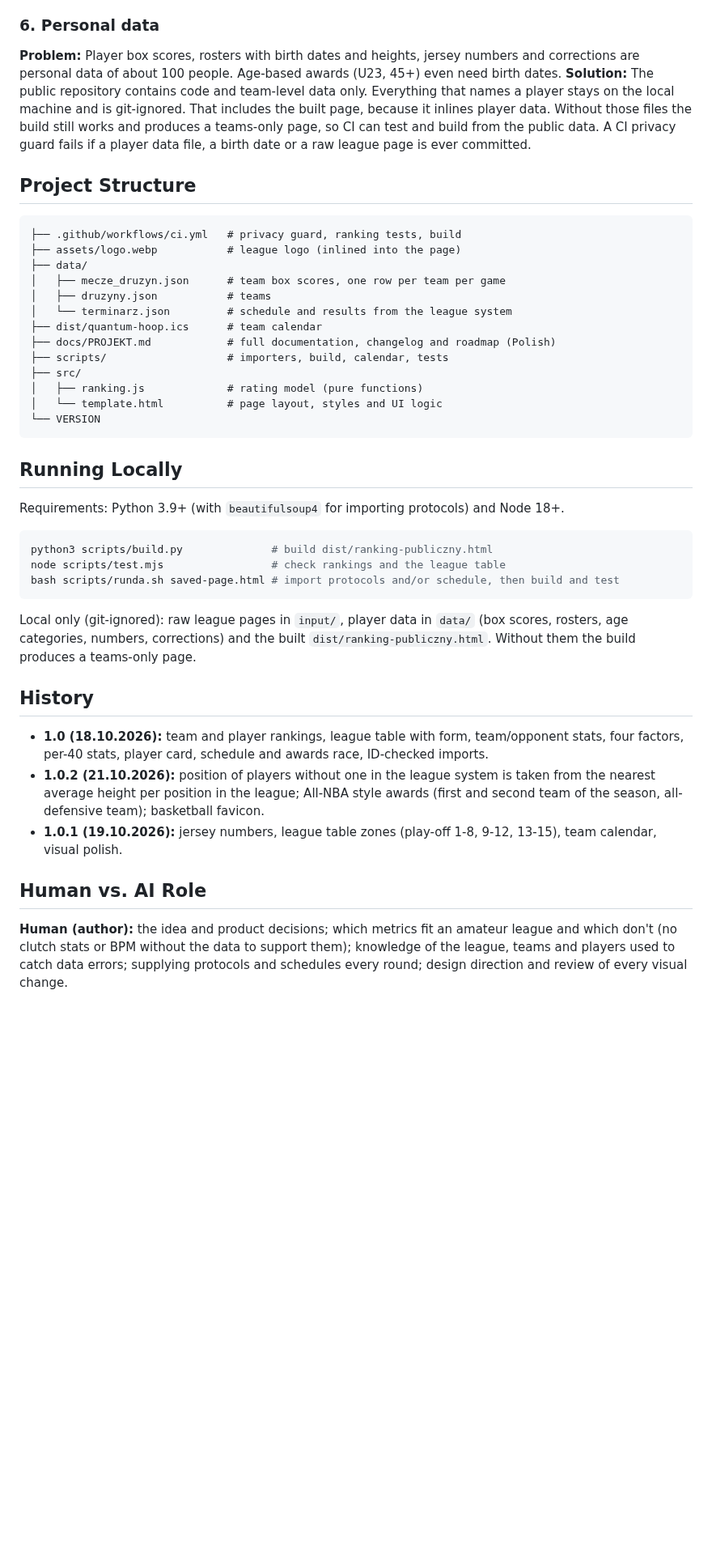
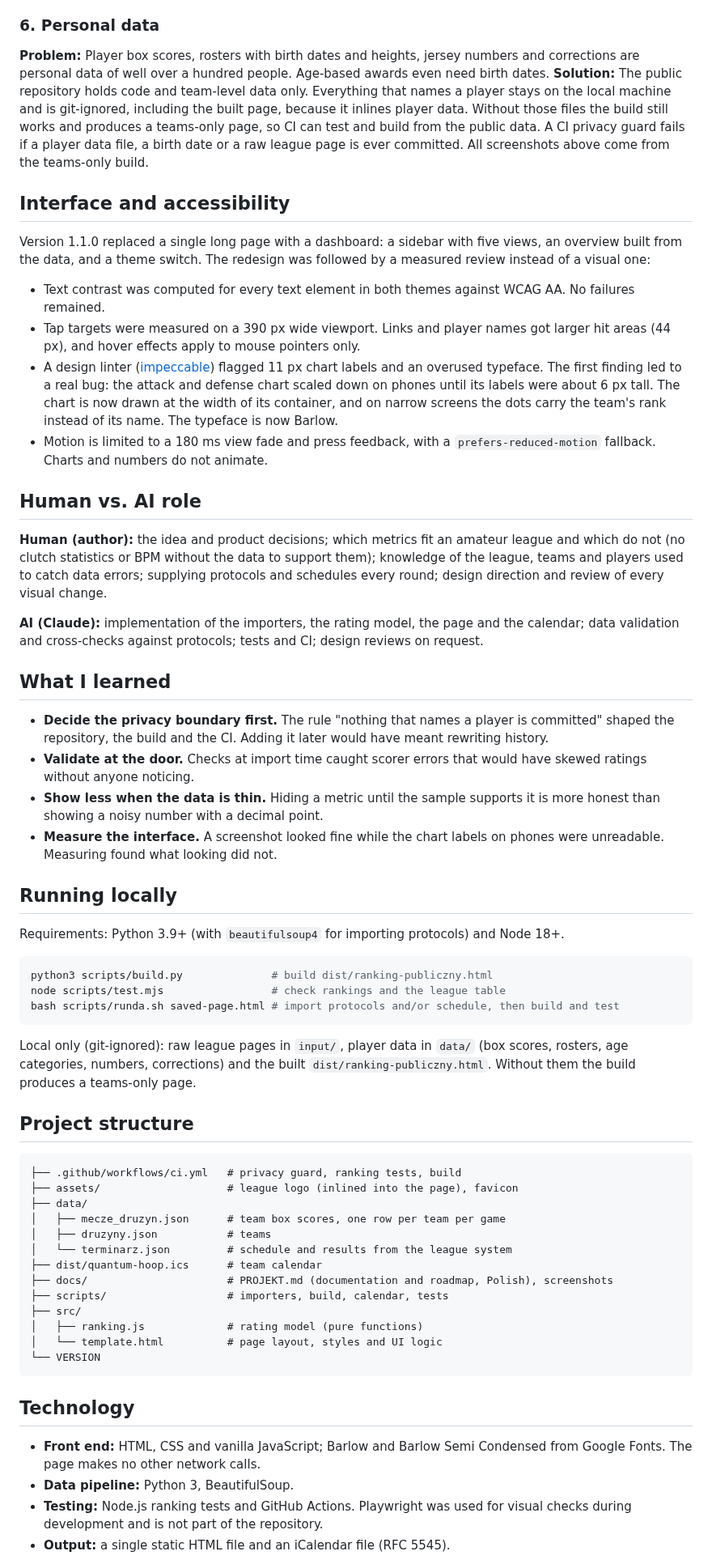
Before and after one commit to tparzonka/talk-power-ranking, a Markdown page: README.md, the part around one of its changes. Shown at 81% size. Drawn GitHub-style; blank space fills up the shorter version.

````diff
--- a/README.md
+++ b/README.md
@@ -79,28 +114,32 @@ A toggle switches the whole page between the full season and the last 5 games of
 **Solution:** Features switch on when the data can carry them: the rank-by-round chart and win probability from round 4, EWA from round 5. SRS is planned once teams share common opponents.
 
 ### 6. Personal data
-**Problem:** Player box scores, rosters with birth dates and heights, jersey numbers and corrections are personal data of about 100 people. Age-based awards (U23, 45+) even need birth dates.
-**Solution:** The public repository contains code and team-level data only. Everything that names a player stays on the local machine and is git-ignored. That includes the built page, because it inlines player data. Without those files the build still works and produces a teams-only page, so CI can test and build from the public data. A CI privacy guard fails if a player data file, a birth date or a raw league page is ever committed.
+**Problem:** Player box scores, rosters with birth dates and heights, jersey numbers and corrections are personal data of well over a hundred people. Age-based awards even need birth dates.
+**Solution:** The public repository holds code and team-level data only. Everything that names a player stays on the local machine and is git-ignored, including the built page, because it inlines player data. Without those files the build still works and produces a teams-only page, so CI can test and build from the public data. A CI privacy guard fails if a player data file, a birth date or a raw league page is ever committed. All screenshots above come from the teams-only build.
 
-## Project Structure
+## Interface and accessibility
 
-```text
-├── .github/workflows/ci.yml   # privacy guard, ranking tests, build
-├── assets/logo.webp           # league logo (inlined into the page)
-├── data/
-│   ├── mecze_druzyn.json      # team box scores, one row per team per game
-│   ├── druzyny.json           # teams
-│   └── terminarz.json         # schedule and results from the league system
-├── dist/quantum-hoop.ics      # team calendar
-├── docs/PROJEKT.md            # full documentation, changelog and roadmap (Polish)
-├── scripts/                   # importers, build, calendar, tests
-├── src/
-│   ├── ranking.js             # rating model (pure functions)
-│   └── template.html          # page layout, styles and UI logic
-└── VERSION
-```
+Version 1.1.0 replaced a single long page with a dashboard: a sidebar with five views, an overview built from the data, and a theme switch. The redesign was followed by a measured review instead of a visual one:
 
-## Running Locally
+- Text contrast was computed for every text element in both themes against WCAG AA. No failures remained.
+- Tap targets were measured on a 390 px wide viewport. Links and player names got larger hit areas (44 px), and hover effects apply to mouse pointers only.
+- A design linter ([impeccable](https://github.com/pbakaus/impeccable)) flagged 11 px chart labels and an overused typeface. The first finding led to a real bug: the attack and defense chart scaled down on phones until its labels were about 6 px tall. The chart is now drawn at the width of its container, and on narrow screens the dots carry the team's rank instead of its name. The typeface is now Barlow.
+- Motion is limited to a 180 ms view fade and press feedback, with a `prefers-reduced-motion` fallback. Charts and numbers do not animate.
+
+## Human vs. AI role
+
+**Human (author):** the idea and product decisions; which metrics fit an amateur league and which do not (no clutch statistics or BPM without the data to support them); knowledge of the league, teams and players used to catch data errors; supplying protocols and schedules every round; design direction and review of every visual change.
+
+**AI (Claude):** implementation of the importers, the rating model, the page and the calendar; data validation and cross-checks against protocols; tests and CI; design reviews on request.
+
+## What I learned
+
+- **Decide the privacy boundary first.** The rule "nothing that names a player is committed" shaped the repository, the build and the CI. Adding it later would have meant rewriting history.
+- **Validate at the door.** Checks at import time caught scorer errors that would have skewed ratings without anyone noticing.
+- **Show less when the data is thin.** Hiding a metric until the sample supports it is more honest than showing a noisy number with a decimal point.
+- **Measure the interface.** A screenshot looked fine while the chart labels on phones were unreadable. Measuring found what looking did not.
+
+## Running locally
 
 Requirements: Python 3.9+ (with `beautifulsoup4` for importing protocols) and Node 18+.
 
@@ -112,13 +151,28 @@ bash scripts/runda.sh saved-page.html # import protocols and/or schedule, then b
 
 Local only (git-ignored): raw league pages in `input/`, player data in `data/` (box scores, rosters, age categories, numbers, corrections) and the built `dist/ranking-publiczny.html`. Without them the build produces a teams-only page.
 
-## History
+## Project structure
 
-- **1.0 (18.10.2026):** team and player rankings, league table with form, team/opponent stats, four factors, per-40 stats, player card, schedule and awards race, ID-checked imports.
-- **1.0.2 (21.10.2026):** position of players without one in the league system is taken from the nearest average height per position in the league; All-NBA style awards (first and second team of the season, all-defensive team); basketball favicon.
-- **1.0.1 (19.10.2026):** jersey numbers, league table zones (play-off 1-8, 9-12, 13-15), team calendar, visual polish.
+```text
+├── .github/workflows/ci.yml   # privacy guard, ranking tests, build
+├── assets/                    # league logo (inlined into the page), favicon
+├── data/
+│   ├── mecze_druzyn.json      # team box scores, one row per team per game
+│   ├── druzyny.json           # teams
+│   └── terminarz.json         # schedule and results from the league system
+├── dist/quantum-hoop.ics      # team calendar
+├── docs/                      # PROJEKT.md (documentation and roadmap, Polish), screenshots
+├── scripts/                   # importers, build, calendar, tests
+├── src/
+│   ├── ranking.js             # rating model (pure functions)
+│   └── template.html          # page layout, styles and UI logic
+└── VERSION
+```
 
-## Human vs. AI Role
+## Technology
 
-**Human (author):** the idea and product decisions; which metrics fit an amateur league and which don't (no clutch stats or BPM without the data to support them); knowledge of the league, teams and players used to catch data errors; supplying protocols and schedules every round; design direction and review of every visual change.
+- **Front end:** HTML, CSS and vanilla JavaScript; Barlow and Barlow Semi Condensed from Google Fonts. The page makes no other network calls.
+- **Data pipeline:** Python 3, BeautifulSoup.
+- **Testing:** Node.js ranking tests and GitHub Actions. Playwright was used for visual checks during development and is not part of the repository.
+- **Output:** a single static HTML file and an iCalendar file (RFC 5545).
 
````
Also changed, not shown: other parts of README.md (+69 -48 lines), docs/PROJEKT.md (+10 -1 lines), docs/overview-dark.jpg (added), docs/phone.jpg (added), docs/screenshot-desktop.jpg (deleted), docs/teams-light.jpg (added), 2 other files.
